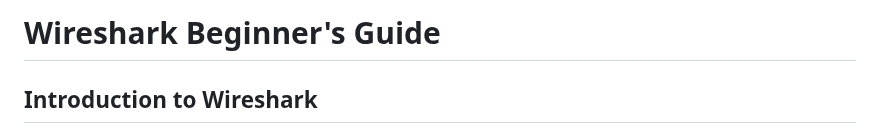
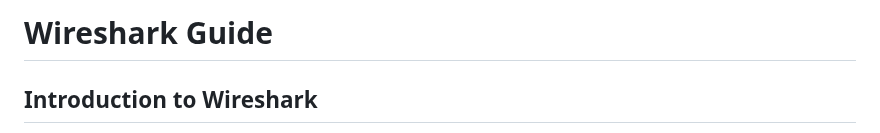
Before and after one commit to AdityaMandage/Security-Toolkit, a Markdown page: Guides and Resources/Wireshark/README.md, the part around the change. GitHub-like rendering.

```diff
--- a/Guides and Resources/Wireshark/README.md
+++ b/Guides and Resources/Wireshark/README.md
@@ -1,4 +1,4 @@
-# Wireshark Beginner's Guide
+# Wireshark Guide
 
 ## Introduction to Wireshark
 
```
